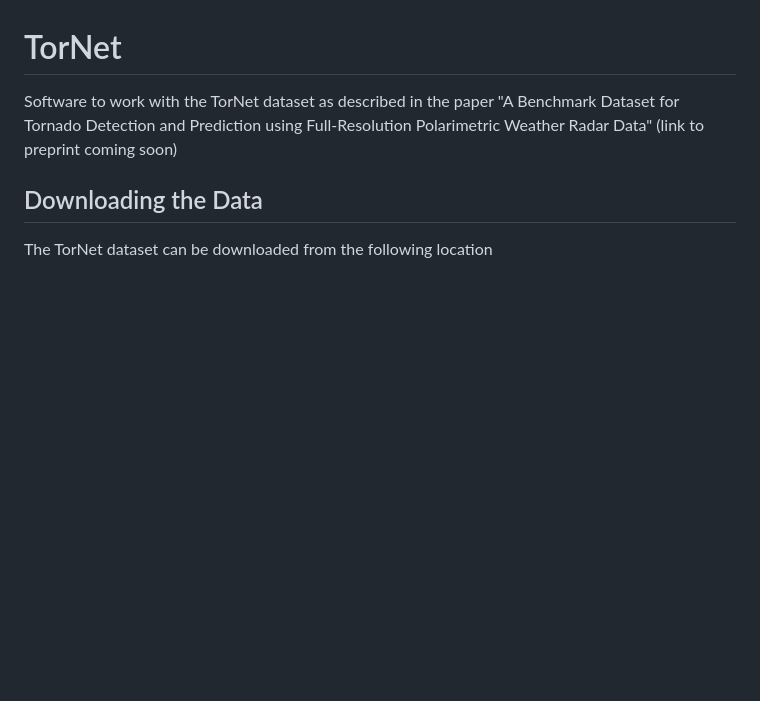
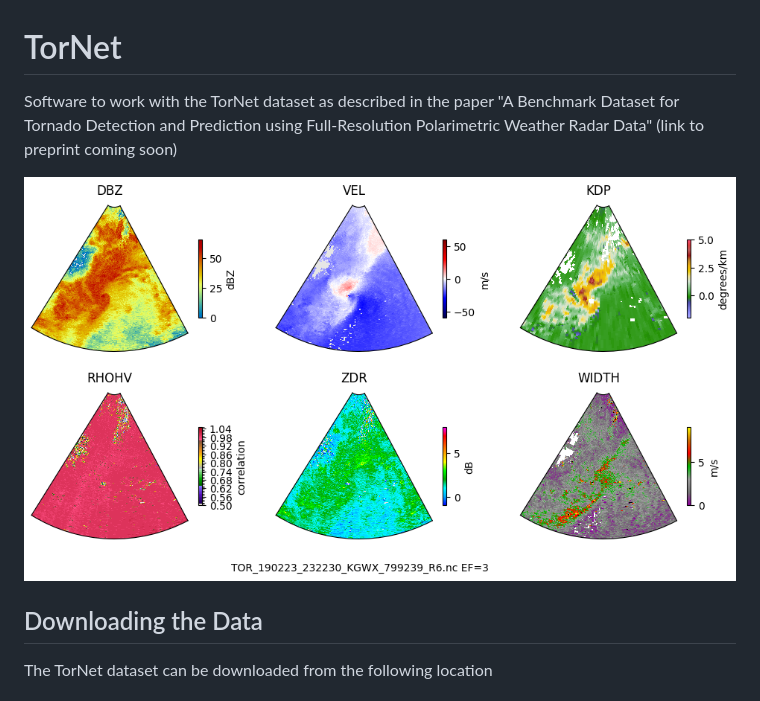
Before and after one commit to mit-ll/tornet, a Markdown page: README.md, the part around the change. Drawn GitHub-style; pictures changed too: tornet_image.png (added); blank space fills up the shorter version.

Commit message:
added image to README

```diff
--- a/README.md
+++ b/README.md
@@ -1,6 +1,8 @@
 # TorNet
 
 Software to work with the TorNet dataset as described in the paper "A Benchmark Dataset for Tornado Detection and Prediction using Full-Resolution Polarimetric Weather Radar Data" (link to preprint coming soon)
+
+![Alt text](tornet_image.png?raw=true "sample")
 
 ## Downloading the Data
 
```
